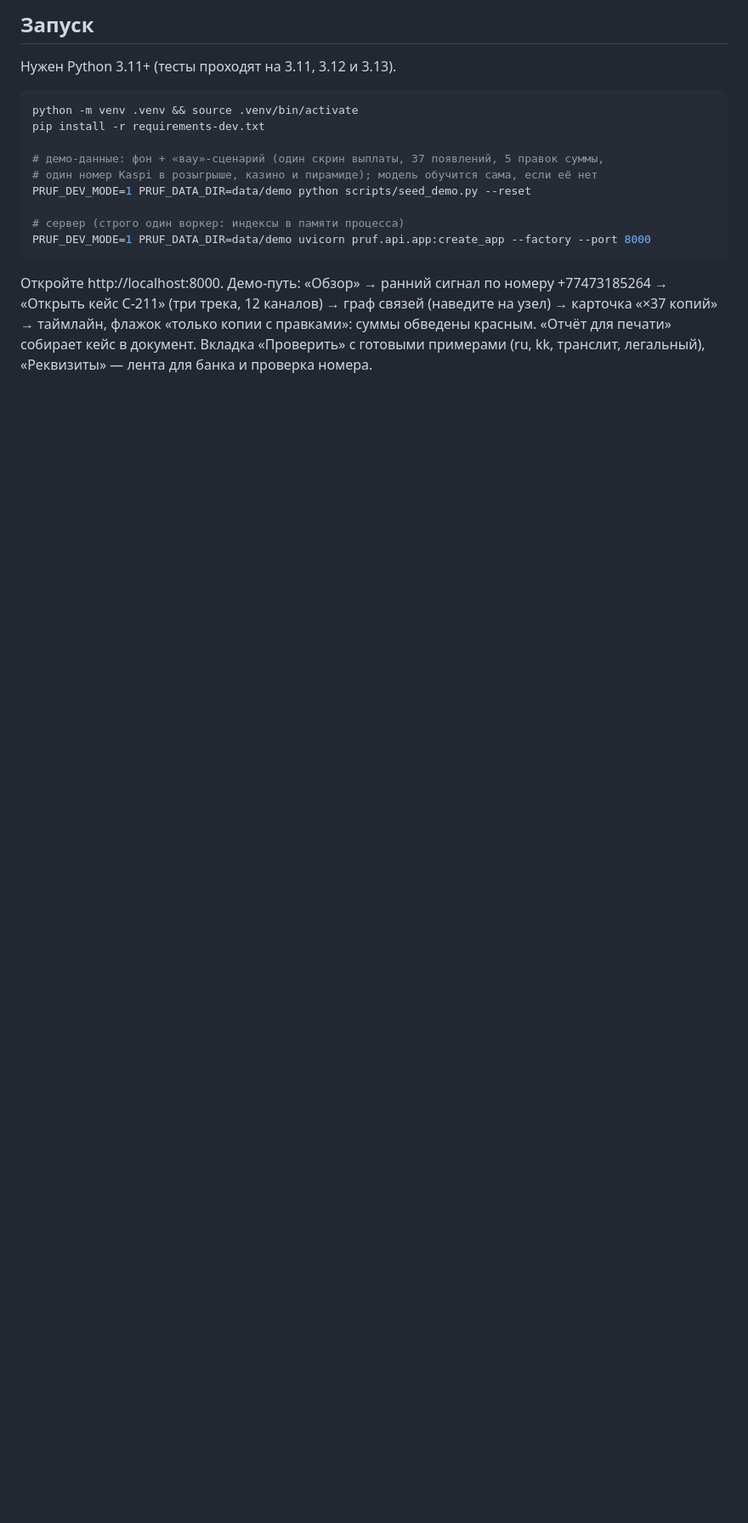
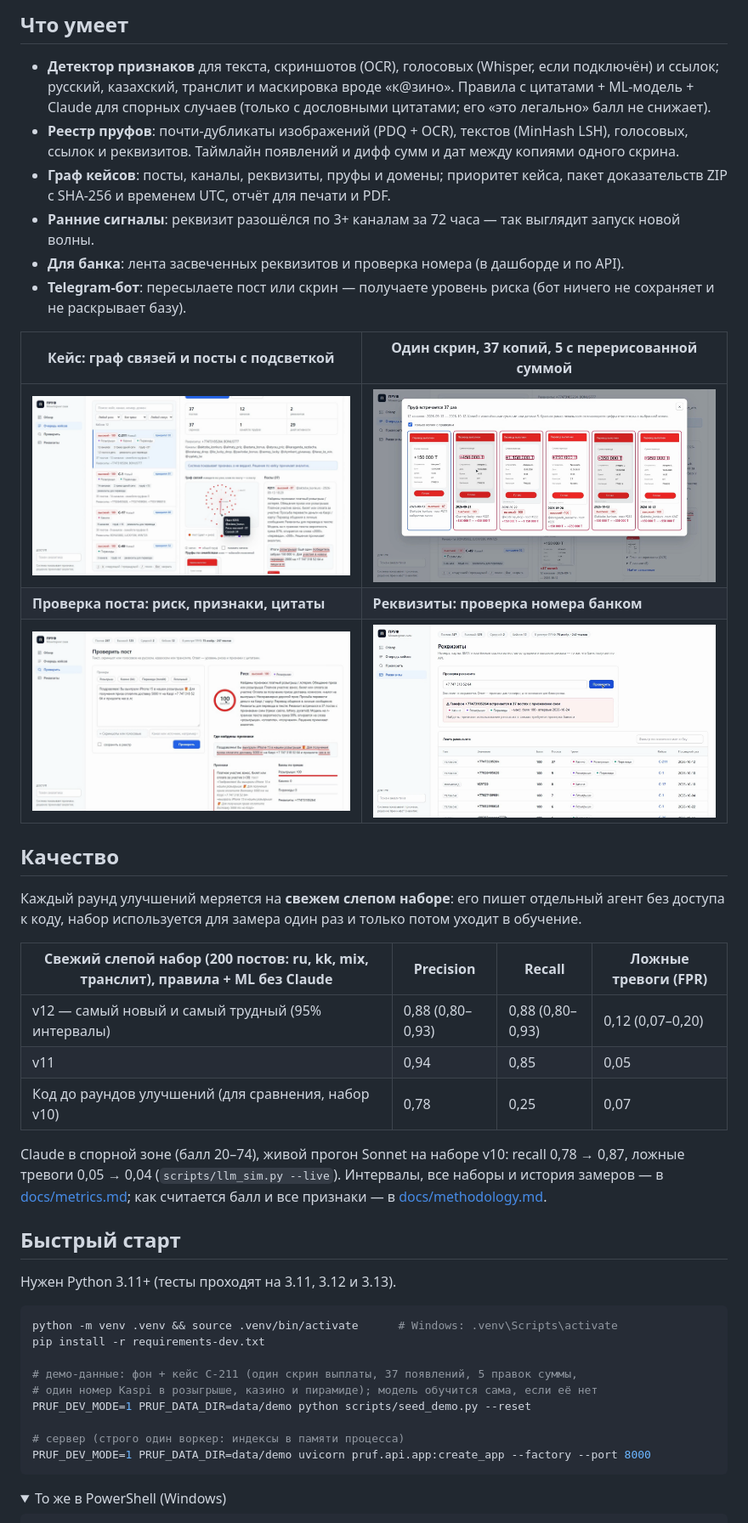
Before and after one commit to facei7505-droid/maga-safe, a Markdown page: README.md, the part around one of its changes. Shown at 85% size. GitHub-like rendering; pictures changed too: docs/img/bank.png (added), docs/img/case.png (added), docs/img/check.png (added); folded sections open; blank space fills up the shorter version.

````diff
--- a/README.md
+++ b/README.md
@@ -23,13 +20,40 @@
 
-## Запуск
+## Что умеет
+
+- **Детектор признаков** для текста, скриншотов (OCR), голосовых (Whisper, если подключён) и ссылок; русский, казахский, транслит и маскировка вроде «к@зино». Правила с цитатами + ML-модель + Claude для спорных случаев (только с дословными цитатами; его «это легально» балл не снижает).
+- **Реестр пруфов**: почти-дубликаты изображений (PDQ + OCR), текстов (MinHash LSH), голосовых, ссылок и реквизитов. Таймлайн появлений и дифф сумм и дат между копиями одного скрина.
+- **Граф кейсов**: посты, каналы, реквизиты, пруфы и домены; приоритет кейса, пакет доказательств ZIP с SHA-256 и временем UTC, отчёт для печати и PDF.
+- **Ранние сигналы**: реквизит разошёлся по 3+ каналам за 72 часа — так выглядит запуск новой волны.
+- **Для банка**: лента засвеченных реквизитов и проверка номера (в дашборде и по API).
+- **Telegram-бот**: пересылаете пост или скрин — получаете уровень риска (бот ничего не сохраняет и не раскрывает базу).
+
+| Кейс: граф связей и посты с подсветкой | Один скрин, 37 копий, 5 с перерисованной суммой |
+|---|---|
+| ![Кейс C-211](docs/img/case.png) | ![Таймлайн пруфа](docs/img/timeline.png) |
+| **Проверка поста: риск, признаки, цитаты** | **Реквизиты: проверка номера банком** |
+| ![Проверить](docs/img/check.png) | ![Реквизиты](docs/img/bank.png) |
+
+## Качество
+
+Каждый раунд улучшений меряется на **свежем слепом наборе**: его пишет отдельный агент без доступа к коду, набор используется для замера один раз и только потом уходит в обучение.
+
+| Свежий слепой набор (200 постов: ru, kk, mix, транслит), правила + ML без Claude | Precision | Recall | Ложные тревоги (FPR) |
+|---|---|---|---|
+| v12 — самый новый и самый трудный (95% интервалы) | 0,88 (0,80–0,93) | 0,88 (0,80–0,93) | 0,12 (0,07–0,20) |
+| v11 | 0,94 | 0,85 | 0,05 |
+| Код до раундов улучшений (для сравнения, набор v10) | 0,78 | 0,25 | 0,07 |
+
+Claude в спорной зоне (балл 20–74), живой прогон Sonnet на наборе v10: recall 0,78 → 0,87, ложные тревоги 0,05 → 0,04 (`scripts/llm_sim.py --live`). Интервалы, все наборы и история замеров — в [docs/metrics.md](docs/metrics.md); как считается балл и все признаки — в [docs/methodology.md](docs/methodology.md).
+
+## Быстрый старт
 
 Нужен Python 3.11+ (тесты проходят на 3.11, 3.12 и 3.13).
 
 ```bash
-python -m venv .venv && source .venv/bin/activate
+python -m venv .venv && source .venv/bin/activate      # Windows: .venv\Scripts\activate
 pip install -r requirements-dev.txt
 
-# демо-данные: фон + «вау»-сценарий (один скрин выплаты, 37 появлений, 5 правок суммы,
+# демо-данные: фон + кейс C-211 (один скрин выплаты, 37 появлений, 5 правок суммы,
 # один номер Kaspi в розыгрыше, казино и пирамиде); модель обучится сама, если её нет
 PRUF_DEV_MODE=1 PRUF_DATA_DIR=data/demo python scripts/seed_demo.py --reset
 
@@ -37,5 +61,6 @@ PRUF_DEV_MODE=1 PRUF_DATA_DIR=data/demo python scripts/seed_demo.py --reset
 PRUF_DEV_MODE=1 PRUF_DATA_DIR=data/demo uvicorn pruf.api.app:create_app --factory --port 8000
 ```
 
-Откройте http://localhost:8000. Демо-путь: «Обзор» → ранний сигнал по номеру +77473185264 → «Открыть кейс C-211» (три трека, 12 каналов) → граф связей (наведите на узел) → карточка «×37 копий» → таймлайн, флажок «только копии с правками»: суммы обведены красным. «Отчёт для печати» собирает кейс в документ. Вкладка «Проверить» с готовыми примерами (ru, kk, транслит, легальный), «Реквизиты» — лента для банка и проверка номера.
+<details>
+<summary>То же в PowerShell (Windows)</summary>
 
````
Also changed, not shown: other parts of README.md (+66 -32 lines), docs/demo/voiceover.md (added, +32 -0 lines), docs/img/masked.png (added), docs/img/overview.png (added), 8 other files.
